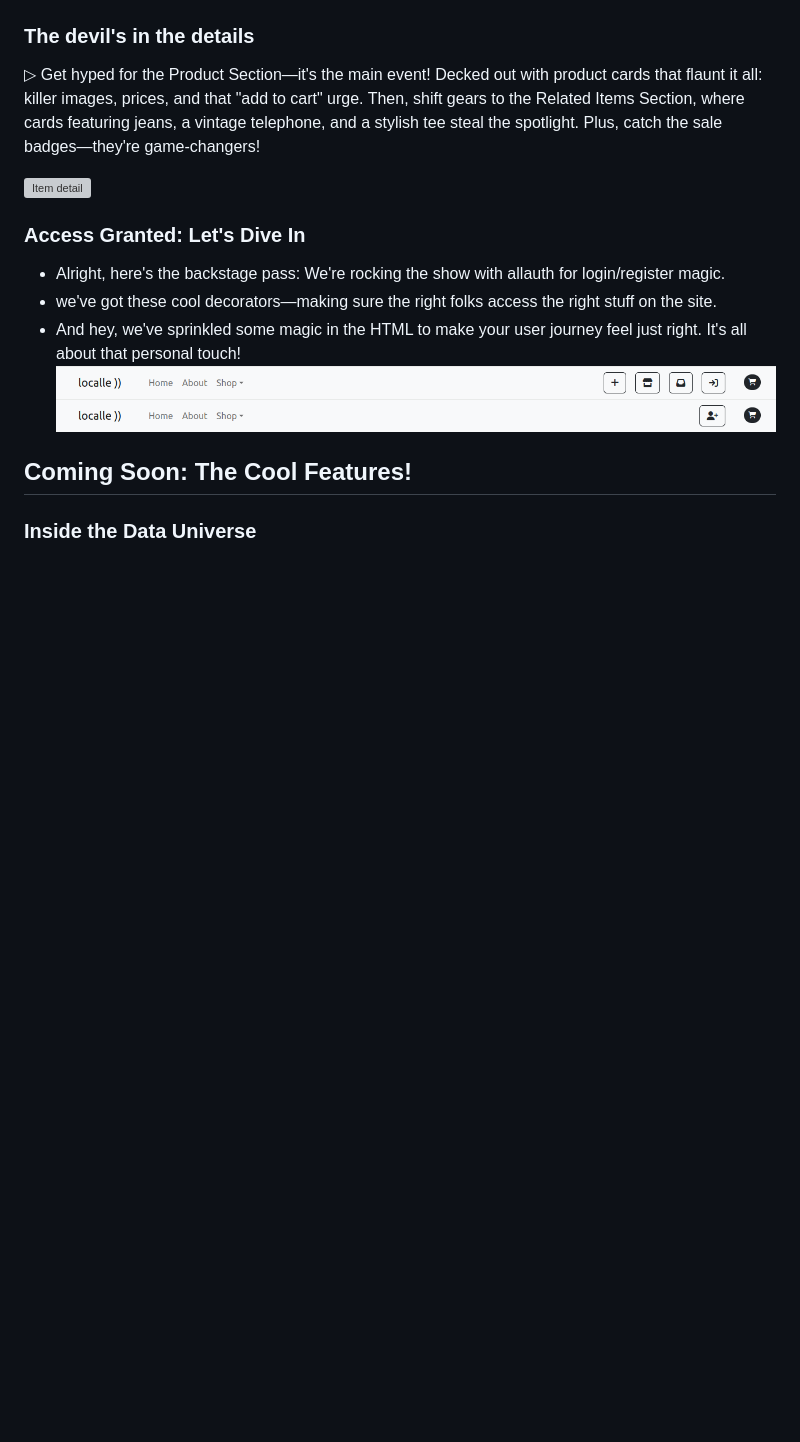
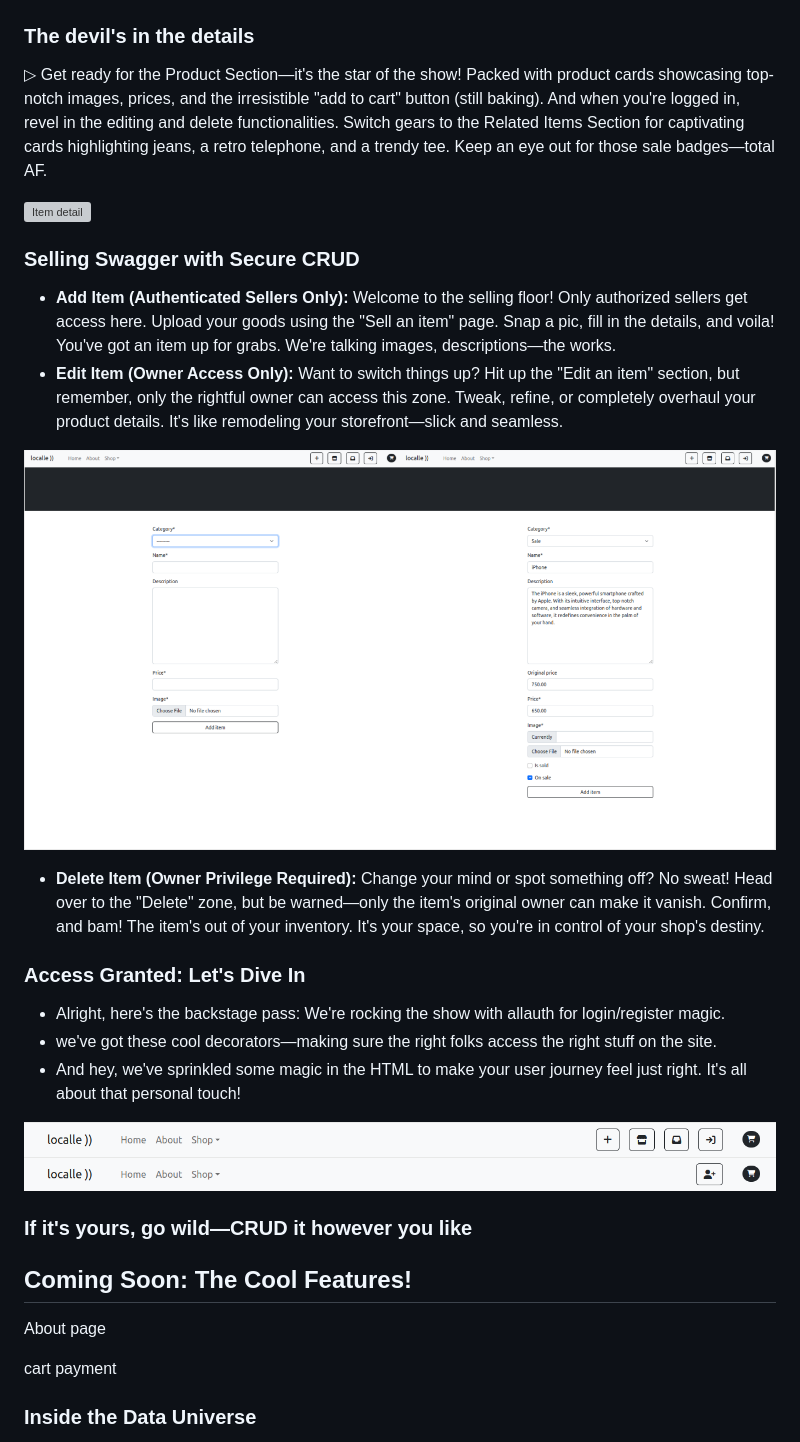
Before and after one commit to mistersouza/localle, a Markdown page: README.md, the part around the change. Drawn GitHub-style; pictures changed too: static/assets/images/localle_CRUD.png (added); blank space fills up the shorter version; grey boxes are pictures that could not be loaded.

Commit message:
Readme, features, adding and editing

```diff
--- a/README.md
+++ b/README.md
@@ -124,20 +124,36 @@ Started with a free template to hustle up our MVP launch - gotta nail those must
 
 ### The devil's in the details
 
-▷ Get hyped for the Product Section—it's the main event! Decked out with product cards that flaunt it all: killer images, prices, and that "add to cart" urge. Then, shift gears to the Related Items Section, where cards featuring jeans, a vintage telephone, and a stylish tee steal the spotlight. Plus, catch the sale badges—they're game-changers!
+▷ Get ready for the Product Section—it's the star of the show! Packed with product cards showcasing top-notch images, prices, and the irresistible "add to cart" button (still baking). And when you're logged in, revel in the editing and delete functionalities. Switch gears to the Related Items Section for captivating cards highlighting jeans, a retro telephone, and a trendy tee. Keep an eye out for those sale badges—total AF.
 
 ![Item detail](https://github.com/mistersouza/localle/blob/main/static/assets/images/localle_item.png)
+
+### Selling Swagger with Secure CRUD
+
+- __Add Item (Authenticated Sellers Only):__ Welcome to the selling floor! Only authorized sellers get access here. Upload your goods using the "Sell an item" page. Snap a pic, fill in the details, and voila! You've got an item up for grabs. We're talking images, descriptions—the works.
+- __Edit Item (Owner Access Only):__ Want to switch things up? Hit up the "Edit an item" section, but remember, only the rightful owner can access this zone. Tweak, refine, or completely overhaul your product details. It's like remodeling your storefront—slick and seamless.
+
+![localle Adding and Editing](https://github.com/mistersouza/localle/blob/main/static/assets/images/localle_CRUD.png)
+
+- __Delete Item (Owner Privilege Required):__ Change your mind or spot something off? No sweat! Head over to the "Delete" zone, but be warned—only the item's original owner can make it vanish. Confirm, and bam! The item's out of your inventory. It's your space, so you're in control of your shop's destiny.
 
 ### Access Granted: Let's Dive In
 
 - Alright, here's the backstage pass: We're rocking the show with allauth for login/register magic.
 - we've got these cool decorators—making sure the right folks access the right stuff on the site.
 - And hey, we've sprinkled some magic in the HTML to make your user journey feel just right. It's all about that personal touch!
+
 ![Navbar - loggedin](https://github.com/mistersouza/localle/blob/main/static/assets/images/localle_auth-in.png)
 ![Navbar - loggedout](https://github.com/mistersouza/localle/blob/main/static/assets/images/localle_auth-out.png)
 
+### If it's yours, go wild—CRUD it however you like
+
 ## Coming Soon: The Cool Features!
 
+About page
+
+cart
+payment
 ### Inside the Data Universe
 
 ▷ Check it out—the backstage of our database magic! This diagram reveals the intricate web of connections between our database models. It's a snapshot of simplicity and power. But hey, there's a deeper story to each model. Take a closer peek to unravel their secrets and see how they all come together!
```
